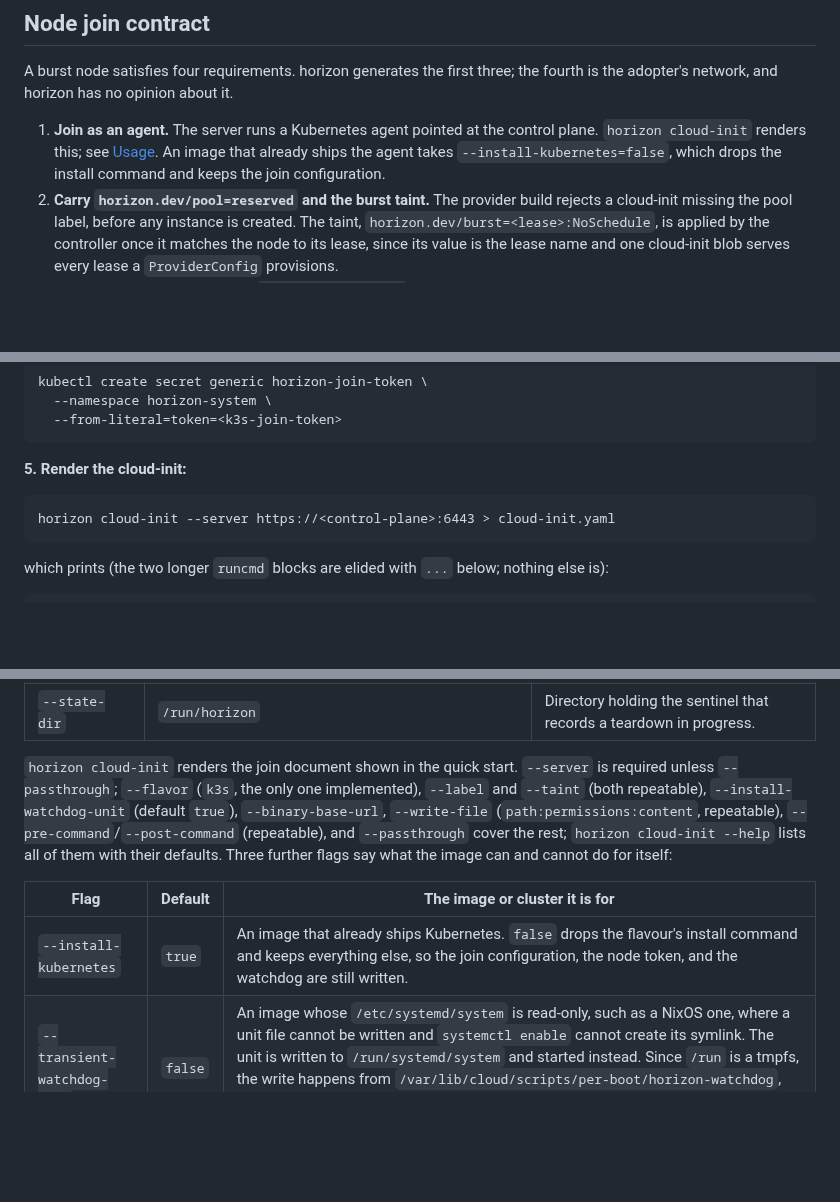
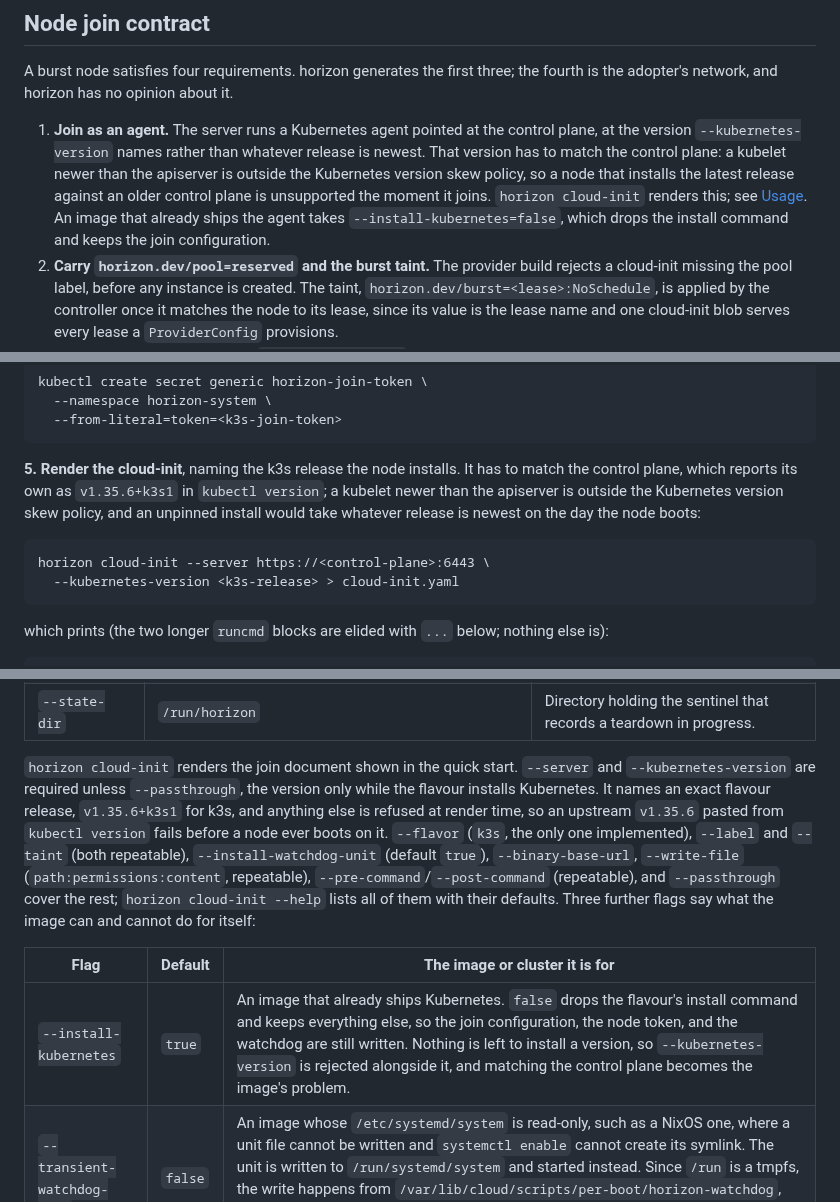
Before and after one commit to lucawalz/horizon, a Markdown page: README.md, 3 parts joined by grey strips. Rendered like a GitHub page; blank space fills up the shorter version.

Commit message:
docs: require the pinned kubernetes version in the join contract

````diff
--- a/README.md
+++ b/README.md
@@ -92,7 +92,7 @@ spec:
 
 A burst node satisfies four requirements. horizon generates the first three; the fourth is the adopter's network, and horizon has no opinion about it.
 
-1. **Join as an agent.** The server runs a Kubernetes agent pointed at the control plane. `horizon cloud-init` renders this; see [Usage](#usage). An image that already ships the agent takes `--install-kubernetes=false`, which drops the install command and keeps the join configuration.
+1. **Join as an agent.** The server runs a Kubernetes agent pointed at the control plane, at the version `--kubernetes-version` names rather than whatever release is newest. That version has to match the control plane: a kubelet newer than the apiserver is outside the Kubernetes version skew policy, so a node that installs the latest release against an older control plane is unsupported the moment it joins. `horizon cloud-init` renders this; see [Usage](#usage). An image that already ships the agent takes `--install-kubernetes=false`, which drops the install command and keeps the join configuration.
 2. **Carry `horizon.dev/pool=reserved` and the burst taint.** The provider build rejects a cloud-init missing the pool label, before any instance is created. The taint, `horizon.dev/burst=<lease>:NoSchedule`, is applied by the controller once it matches the node to its lease, since its value is the lease name and one cloud-init blob serves every lease a `ProviderConfig` provisions.
 3. **Install and arm the watchdog.** `horizon cloud-init` writes the node token and a systemd unit that starts `horizon watchdog` on boot, unless `--install-watchdog-unit=false`. An image whose `/etc/systemd/system` is read-only, a NixOS image among them, takes `--transient-watchdog-unit` instead, which writes the unit to `/run/systemd/system` from a per-boot script and starts it rather than enabling it.
 4. **Reach the control plane.** horizon has no VPN, no firewall management, and no opinion about how a leased server reaches the cluster beyond the `--server` URL it is given; getting a packet from Hetzner's network to the control plane is the adopter's problem, the same way it is bedrock's Tailscale for the nodes it runs permanently. Where that path is a VPN, the agent also has to be told to run its pod network over the tunnel, which is `--flavor-config flannel-iface=<interface>` for k3s.
@@ -196,10 +196,11 @@ kubectl create secret generic horizon-join-token \
   --from-literal=token=<k3s-join-token>
 ```
 
-**5. Render the cloud-init:**
+**5. Render the cloud-init**, naming the k3s release the node installs. It has to match the control plane, which reports its own as `v1.35.6+k3s1` in `kubectl version`; a kubelet newer than the apiserver is outside the Kubernetes version skew policy, and an unpinned install would take whatever release is newest on the day the node boots:
 
 ```
-horizon cloud-init --server https://<control-plane>:6443 > cloud-init.yaml
+horizon cloud-init --server https://<control-plane>:6443 \
+  --kubernetes-version <k3s-release> > cloud-init.yaml
 ```
 
 which prints (the two longer `runcmd` blocks are elided with `...` below; nothing else is):
@@ -323,11 +324,11 @@ horizon version      Print the build version
 | `--metadata-url` | `http://169.254.169.254/hetzner/v1/metadata` | Base URL of the instance metadata service. |
 | `--state-dir` | `/run/horizon` | Directory holding the sentinel that records a teardown in progress. |
 
-`horizon cloud-init` renders the join document shown in the quick start. `--server` is required unless `--passthrough`; `--flavor` (`k3s`, the only one implemented), `--label` and `--taint` (both repeatable), `--install-watchdog-unit` (default `true`), `--binary-base-url`, `--write-file` (`path:permissions:content`, repeatable), `--pre-command`/`--post-command` (repeatable), and `--passthrough` cover the rest; `horizon cloud-init --help` lists all of them with their defaults. Three further flags say what the image can and cannot do for itself:
+`horizon cloud-init` renders the join document shown in the quick start. `--server` and `--kubernetes-version` are required unless `--passthrough`, the version only while the flavour installs Kubernetes. It names an exact flavour release, `v1.35.6+k3s1` for k3s, and anything else is refused at render time, so an upstream `v1.35.6` pasted from `kubectl version` fails before a node ever boots on it. `--flavor` (`k3s`, the only one implemented), `--label` and `--taint` (both repeatable), `--install-watchdog-unit` (default `true`), `--binary-base-url`, `--write-file` (`path:permissions:content`, repeatable), `--pre-command`/`--post-command` (repeatable), and `--passthrough` cover the rest; `horizon cloud-init --help` lists all of them with their defaults. Three further flags say what the image can and cannot do for itself:
 
 | Flag | Default | The image or cluster it is for |
 | --- | --- | --- |
-| `--install-kubernetes` | `true` | An image that already ships Kubernetes. `false` drops the flavour's install command and keeps everything else, so the join configuration, the node token, and the watchdog are still written. |
+| `--install-kubernetes` | `true` | An image that already ships Kubernetes. `false` drops the flavour's install command and keeps everything else, so the join configuration, the node token, and the watchdog are still written. Nothing is left to install a version, so `--kubernetes-version` is rejected alongside it, and matching the control plane becomes the image's problem. |
 | `--transient-watchdog-unit` | `false` | An image whose `/etc/systemd/system` is read-only, such as a NixOS one, where a unit file cannot be written and `systemctl enable` cannot create its symlink. The unit is written to `/run/systemd/system` and started instead. Since `/run` is a tmpfs, the write happens from `/var/lib/cloud/scripts/per-boot/horizon-watchdog`, which cloud-init runs on every boot rather than once per instance. It cannot be combined with `--install-watchdog-unit=false`, which is rejected at render time. |
 | `--flavor-config key=value` | none | A control plane reached over a VPN, and anything else the flavour's own configuration file covers. Repeatable, merged into `/etc/rancher/k3s/config.yaml` in sorted order. The keys the flavour generates itself, `server`, `token`, `node-label`, and `node-taint`, are rejected, so a label or a taint has exactly one source. |
 
````
Also changed, not shown: other parts of README.md (+2 -2 lines), docs/adr/0022-generate-cloud-init-rather-than-build-images.md (+2 -0 lines).
